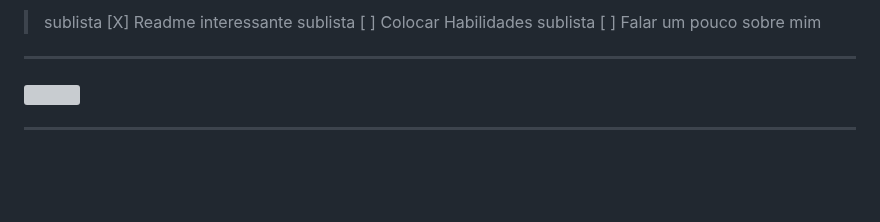
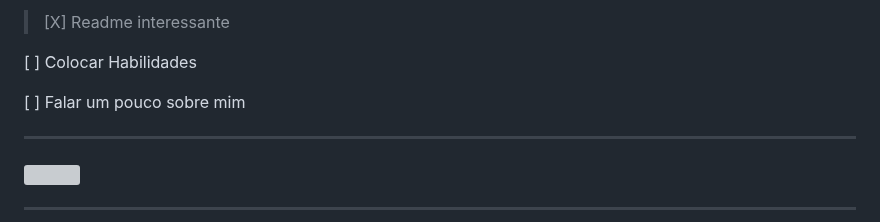
Before and after one commit to VibeSideral/VibeSideral, a Markdown page: README.md, the part around the change. Rendered like a GitHub page; blank space fills up the shorter version; grey boxes are pictures that could not be loaded.

Commit message:
Atualizar o README.md

```diff
--- a/README.md
+++ b/README.md
@@ -1,6 +1,8 @@
-> sublista [X] Readme interessante
-  sublista [ ] Colocar Habilidades
-  sublista [ ] Falar um pouco sobre mim
+> [X] Readme interessante
+
+  [ ] Colocar Habilidades
+
+  [ ] Falar um pouco sobre mim
 
 
 
```
